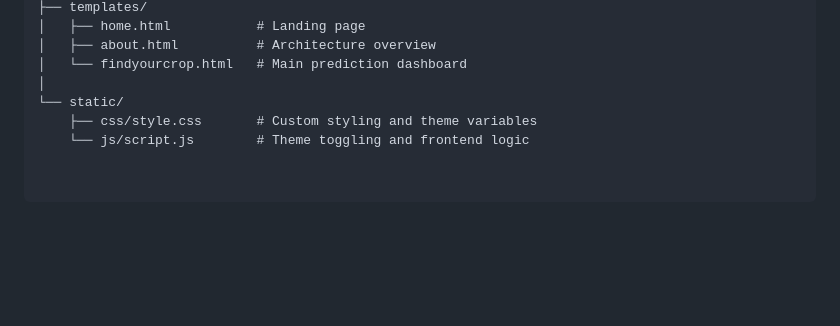
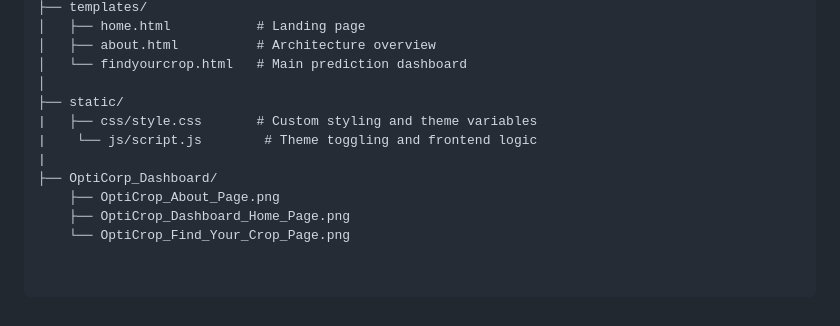
Before and after one commit to RahulSahu1221/agricultural-production-optimization-engine, a Markdown page: README.md, the part around the change. GitHub-like rendering; blank space fills up the shorter version.

```diff
--- a/README.md
+++ b/README.md
@@ -82,6 +82,11 @@ OptiCrop/
 │   ├── about.html          # Architecture overview
 │   └── findyourcrop.html   # Main prediction dashboard
 │
-└── static/
-    ├── css/style.css       # Custom styling and theme variables
-    └── js/script.js        # Theme toggling and frontend logic
+├── static/
+|   ├── css/style.css       # Custom styling and theme variables
+|    └── js/script.js        # Theme toggling and frontend logic
+|
+├── OptiCorp_Dashboard/
+    ├── OptiCrop_About_Page.png
+    ├── OptiCrop_Dashboard_Home_Page.png
+    └── OptiCrop_Find_Your_Crop_Page.png
```
